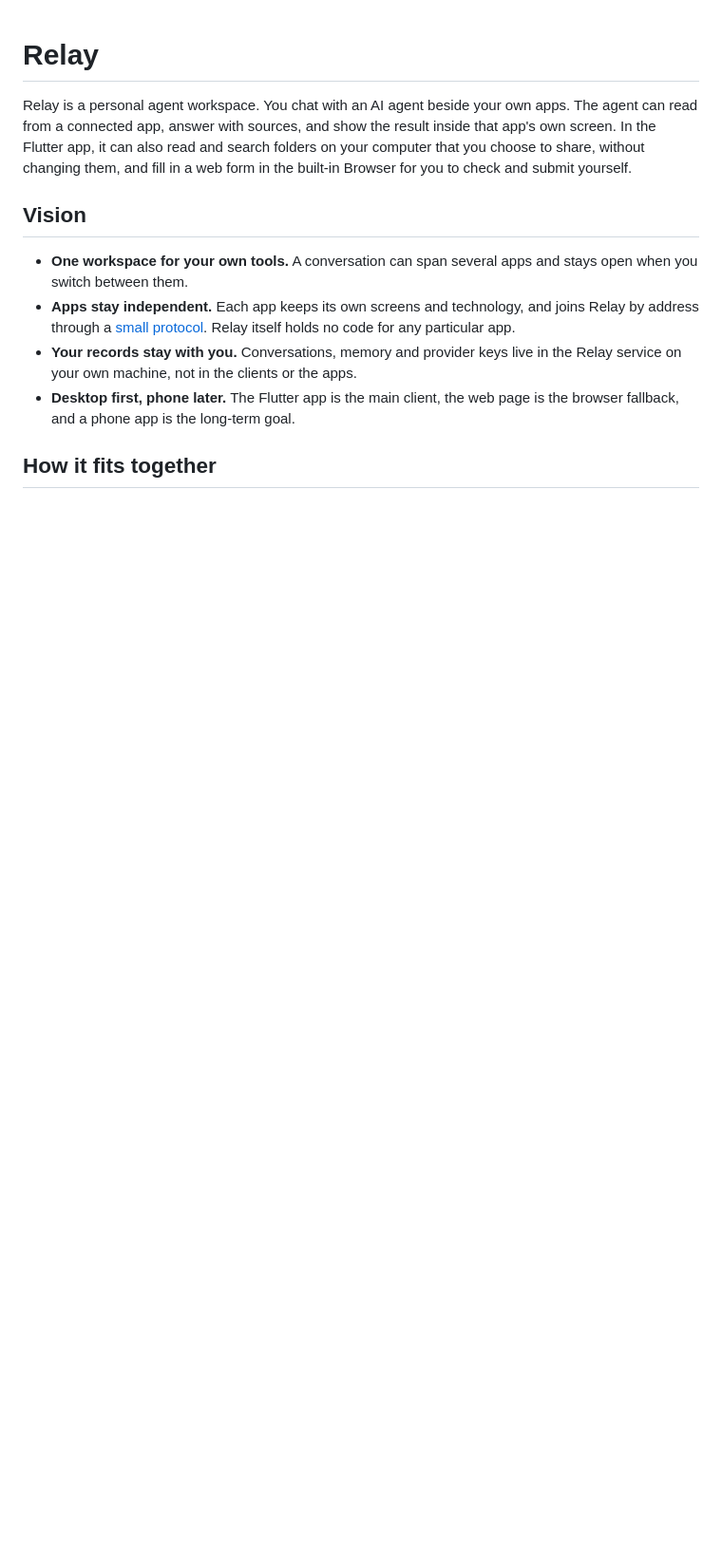
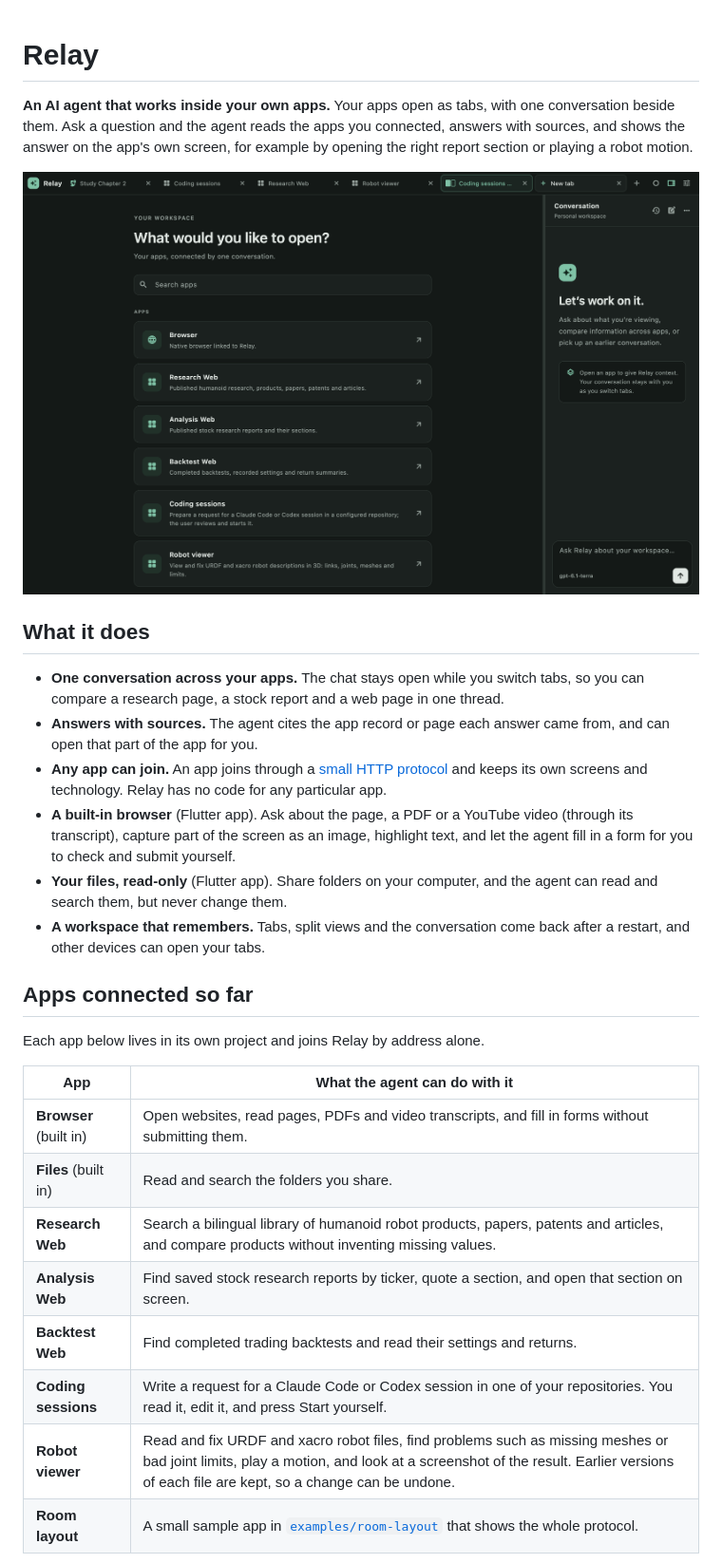
Before and after one commit to hychowah/Relay, a Markdown page: README.md, the part around one of its changes. Shown at 95% size. Drawn GitHub-style; pictures changed too: docs/images/workspace.png (added); blank space fills up the shorter version.

```diff
--- a/README.md
+++ b/README.md
@@ -1,22 +1,42 @@
 # Relay
 
-Relay is a personal agent workspace. You chat with an AI agent beside your own
-apps. The agent can read from a connected app, answer with sources, and show
-the result inside that app's own screen. In the Flutter app, it can also read
-and search folders on your computer that you choose to share, without changing
-them, and fill in a web form in the built-in Browser for you to check and
-submit yourself.
+**An AI agent that works inside your own apps.** Your apps open as tabs, with
+one conversation beside them. Ask a question and the agent reads the apps you
+connected, answers with sources, and shows the answer on the app's own screen,
+for example by opening the right report section or playing a robot motion.
 
-## Vision
+![Relay's start page: the connected apps on the left, the conversation on the right](docs/images/workspace.png)
 
-- **One workspace for your own tools.** A conversation can span several apps
-  and stays open when you switch between them.
-- **Apps stay independent.** Each app keeps its own screens and technology, and
-  joins Relay by address through a [small protocol](docs/integration.md).
-  Relay itself holds no code for any particular app.
-- **Your records stay with you.** Conversations, memory and provider keys live
-  in the Relay service on your own machine, not in the clients or the apps.
-- **Desktop first, phone later.** The Flutter app is the main client, the web
-  page is the browser fallback, and a phone app is the long-term goal.
+## What it does
 
-## How it fits together
+- **One conversation across your apps.** The chat stays open while you switch
+  tabs, so you can compare a research page, a stock report and a web page in
+  one thread.
+- **Answers with sources.** The agent cites the app record or page each answer
+  came from, and can open that part of the app for you.
+- **Any app can join.** An app joins through a [small HTTP protocol](docs/integration.md)
+  and keeps its own screens and technology. Relay has no code for any
+  particular app.
+- **A built-in browser** (Flutter app). Ask about the page, a PDF or a YouTube video
+  (through its transcript), capture part of the screen as an image, highlight
+  text, and let the agent fill in a form for you to check and submit yourself.
+- **Your files, read-only** (Flutter app). Share folders on your computer, and the agent
+  can read and search them, but never change them.
+- **A workspace that remembers.** Tabs, split views and the conversation come
+  back after a restart, and other devices can open your tabs.
+
+## Apps connected so far
+
+Each app below lives in its own project and joins Relay by address alone.
+
+| App | What the agent can do with it |
+| --- | --- |
+| **Browser** (built in) | Open websites, read pages, PDFs and video transcripts, and fill in forms without submitting them. |
+| **Files** (built in) | Read and search the folders you share. |
+| **Research Web** | Search a bilingual library of humanoid robot products, papers, patents and articles, and compare products without inventing missing values. |
+| **Analysis Web** | Find saved stock research reports by ticker, quote a section, and open that section on screen. |
+| **Backtest Web** | Find completed trading backtests and read their settings and returns. |
+| **Coding sessions** | Write a request for a Claude Code or Codex session in one of your repositories. You read it, edit it, and press Start yourself. |
+| **Robot viewer** | Read and fix URDF and xacro robot files, find problems such as missing meshes or bad joint limits, play a motion, and look at a screenshot of the result. Earlier versions of each file are kept, so a change can be undone. |
+| **Room layout** | A small sample app in [`examples/room-layout`](examples/room-layout/README.md) that shows the whole protocol. |
+
```
Also changed, not shown: other parts of README.md (+54 -79 lines), docs/development.md (+1 -1 lines), docs/integration.md (+2 -2 lines), docs/running.md (added, +84 -0 lines), docs/images/split-view.png (added), 1 other file.
